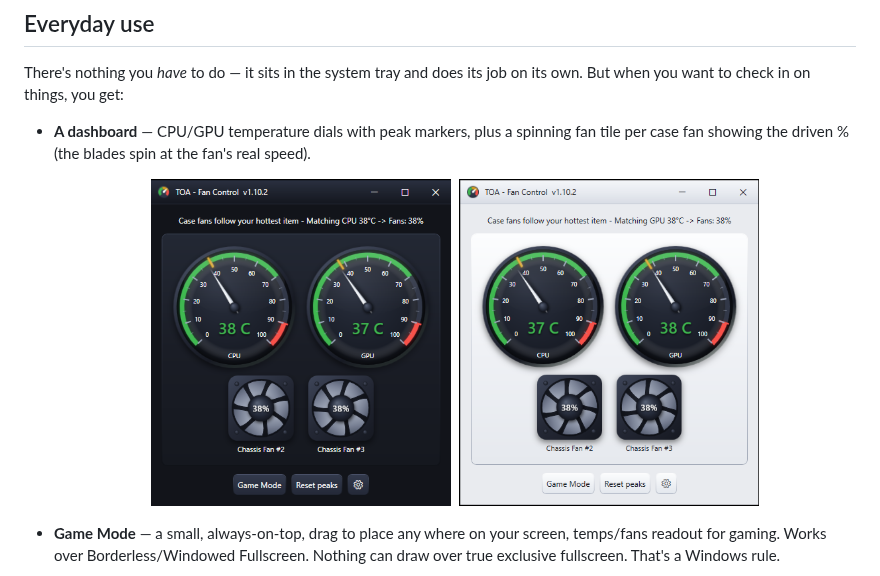
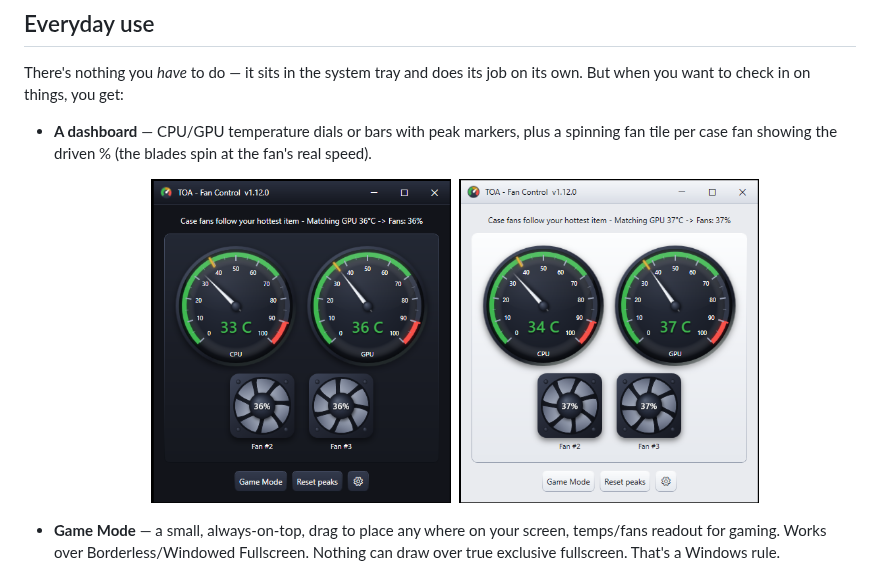
Before and after one commit to OrionAlliance/TOA-Fan-Control, a Markdown page: README.md, the part around the change. Drawn GitHub-style; pictures changed too: Docs/images/dials-dark.png, Docs/images/dials-light.png.

Commit message:
README - v1.12.0 dial screenshots, dashboard line mentions bars
Co-Authored-By: Claude Fable 5 <noreply@anthropic.com>

```diff
--- a/README.md
+++ b/README.md
@@ -39,7 +39,7 @@ There are no curves, no profiles, no targets, no tuning. If that's what you want
 
 There's nothing you *have* to do — it sits in the system tray and does its job on its own. But when you want to check in on things, you get:
 
-- **A dashboard** — CPU/GPU temperature dials with peak markers, plus a spinning fan tile per case fan showing the driven % (the blades spin at the fan's real speed).
+- **A dashboard** — CPU/GPU temperature dials or bars with peak markers, plus a spinning fan tile per case fan showing the driven % (the blades spin at the fan's real speed).
 
   <p align="center"><img src="Docs/images/dials-dark.png" width="300" alt="Temperature dials — dark theme" />&nbsp;&nbsp;<img src="Docs/images/dials-light.png" width="300" alt="Temperature dials — light theme" /></p>
 
```
